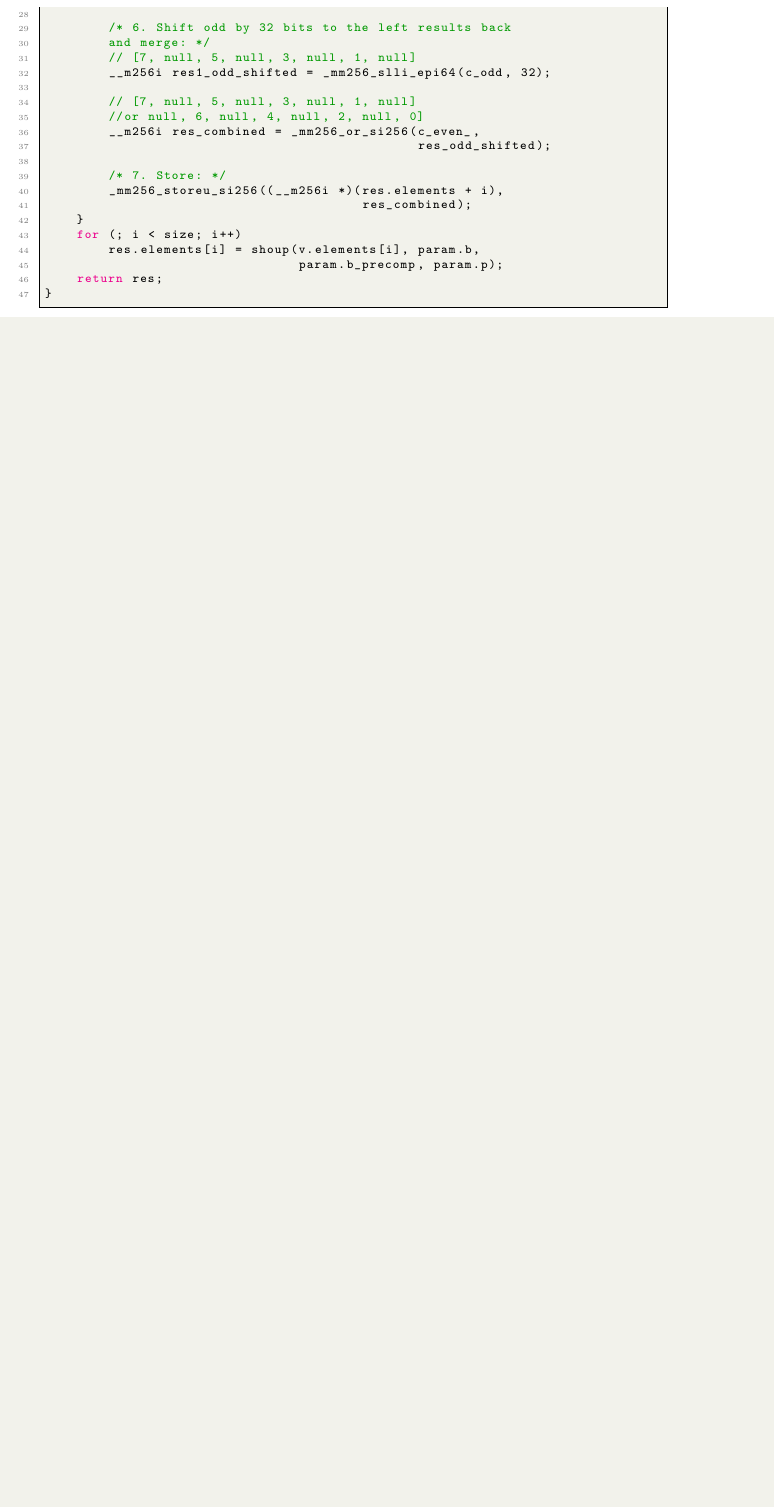
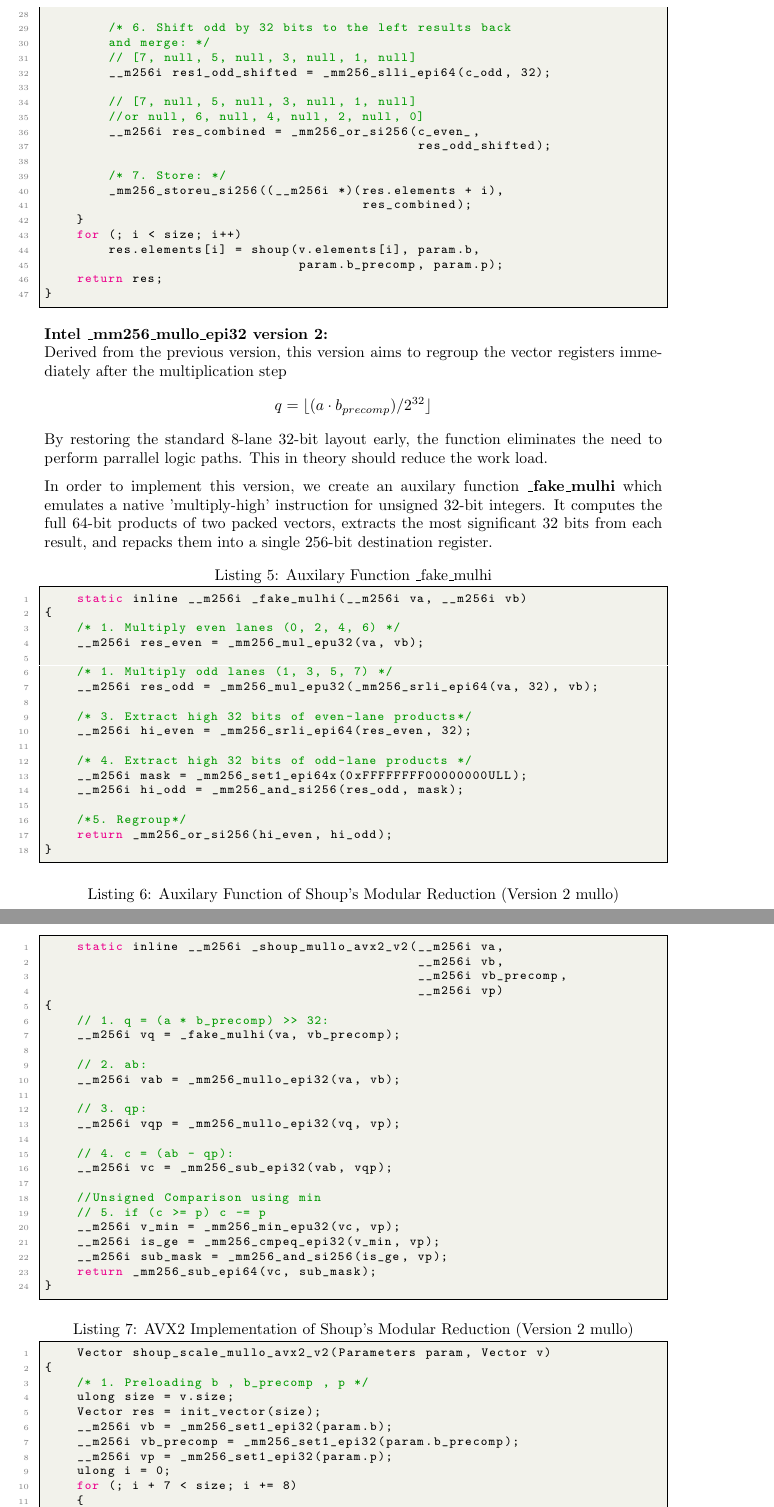
Before and after one commit to hertz24/pcca7, a LaTeX document (Report.tex): part of page 8 of 14 before the commit and two parts of pages 8 and 9 of 16 after it, the two joined at a grey line, cut so that both start at the same text, the shorter picture padded with empty space. Compiled offline with pdfLaTeX.

Commit message:
Merge branch 'main' into Options

```diff
--- a/Report.tex
+++ b/Report.tex
@@ -314,7 +314,7 @@ This function treats the input as signed 32-bit integers. It multiplies all 8 pa
     return _mm256_sub_epi64(c, sub_mask);
 }
 \end{lstlisting}
-\begin{lstlisting} [caption = VX2 Implementation of Shoup’s Modular Reduction (Version mullo)]
+\begin{lstlisting} [caption = AVX2 Implementation of Shoup’s Modular Reduction (Version mullo)]
     static Vector _shoup_scale_avx_mullo(Parameters param, Vector v)
 {
     /*1. Preloading b, b_precomp, p and 32 bit mask*/
@@ -363,3 +363,77 @@ This function treats the input as signed 32-bit integers. It multiplies all 8 pa
     return res;
 }
 \end{lstlisting}
+
+\textbf{Intel \_mm256\_mullo\_epi32 version 2:}\\
+Derived from the previous version, this version aims to regroup the vector registers immediately after the
+multiplication step
+\[q = \lfloor (a \cdot b_{precomp}) / 2^{32} \rfloor\]
+By restoring the standard 8-lane 32-bit layout early, the function eliminates the need to perform parrallel logic paths.
+This in theory should reduce the work load.
+
+In order to implement this version, we create an auxilary function \textbf{\_fake\_mulhi} which emulates a native 'multiply-high'
+instruction for unsigned 32-bit integers. It computes the full 64-bit products of two packed vectors,
+extracts the most significant 32 bits from each result, and repacks them into a single 256-bit
+destination register.
+
+\begin{lstlisting} [caption = Auxilary Function \_fake\_mulhi]
+    static inline __m256i _fake_mulhi(__m256i va, __m256i vb)
+{
+    /* 1. Multiply even lanes (0, 2, 4, 6) */
+    __m256i res_even = _mm256_mul_epu32(va, vb);
+
+    /* 1. Multiply odd lanes (1, 3, 5, 7) */
+    __m256i res_odd = _mm256_mul_epu32(_mm256_srli_epi64(va, 32), vb);
+
+    /* 3. Extract high 32 bits of even-lane products*/
+    __m256i hi_even = _mm256_srli_epi64(res_even, 32);
+
+    /* 4. Extract high 32 bits of odd-lane products */
+    __m256i mask = _mm256_set1_epi64x(0xFFFFFFFF00000000ULL);
+    __m256i hi_odd = _mm256_and_si256(res_odd, mask);
+
+    /*5. Regroup*/
+    return _mm256_or_si256(hi_even, hi_odd);
+}
+\end{lstlisting}
+\begin{lstlisting} [caption = Auxilary Function of Shoup’s Modular Reduction (Version 2 mullo)]
+    static inline __m256i _shoup_mullo_avx2_v2(__m256i va,
+                                               __m256i vb,
+                                               __m256i vb_precomp,
+                                               __m256i vp)
+{
+    // 1. q = (a * b_precomp) >> 32:
+    __m256i vq = _fake_mulhi(va, vb_precomp);
+
+    // 2. ab:
+    __m256i vab = _mm256_mullo_epi32(va, vb);
+
+    // 3. qp:
+    __m256i vqp = _mm256_mullo_epi32(vq, vp);
+
+    // 4. c = (ab - qp):
+    __m256i vc = _mm256_sub_epi32(vab, vqp);
+
+    //Unsigned Comparison using min
+    // 5. if (c >= p) c -= p
+    __m256i v_min = _mm256_min_epu32(vc, vp);
+    __m256i is_ge = _mm256_cmpeq_epi32(v_min, vp);
+    __m256i sub_mask = _mm256_and_si256(is_ge, vp);
+    return _mm256_sub_epi64(vc, sub_mask);
+}
+\end{lstlisting}
+
+\begin{lstlisting} [caption = AVX2 Implementation of Shoup’s Modular Reduction (Version 2 mullo)]
+    Vector shoup_scale_mullo_avx2_v2(Parameters param, Vector v)
+{
+    /* 1. Preloading b , b_precomp , p */
+    ulong size = v.size;
+    Vector res = init_vector(size);
+    __m256i vb = _mm256_set1_epi32(param.b);
+    __m256i vb_precomp = _mm256_set1_epi32(param.b_precomp);
+    __m256i vp = _mm256_set1_epi32(param.p);
+    ulong i = 0;
+    for (; i + 7 < size; i += 8)
+    {
+        /* 2. Load 8 elements [ v7 v6 v5 v4 v3 v2 v1 v0 ]: */
+        __m256i va = _mm256_loadu_si256((__m256i const *)(v.elements + i));
```
Also changed, not shown: Makefile, Report.pdf, Report.tex (36 more changed lines), 11 other files.
